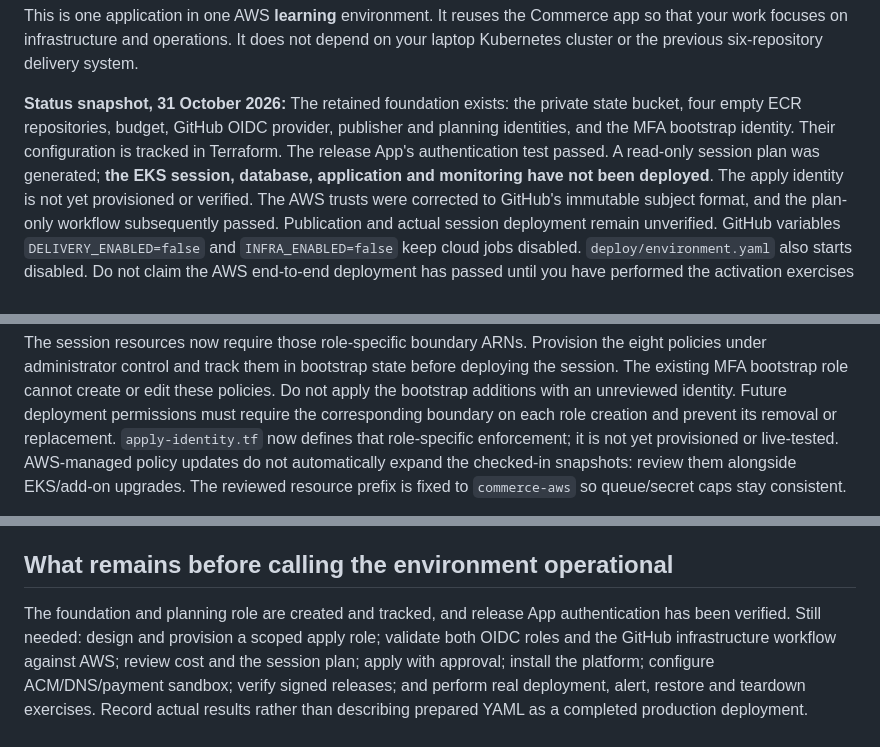
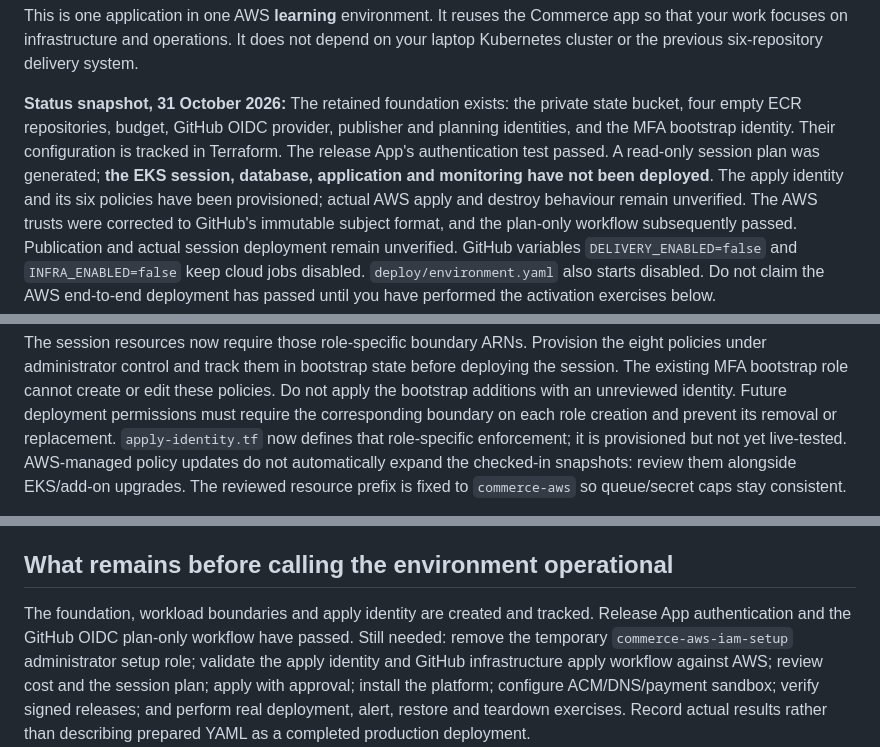
Before and after one commit to Narx-Space-Prod/commerce-aws, a Markdown page: DOC.md, 3 parts joined by grey strips. GitHub-like rendering.

Commit message:
Record provisioned IAM identities and remaining activation checks (#15)

```diff
--- a/DOC.md
+++ b/DOC.md
@@ -9,7 +9,8 @@ state bucket, four empty ECR repositories, budget, GitHub OIDC provider, publish
 and planning identities, and the MFA bootstrap identity. Their configuration is
 tracked in Terraform. The release App's authentication test passed. A read-only
 session plan was generated; **the EKS session, database, application and monitoring
-have not been deployed**. The apply identity is not yet provisioned or verified.
+have not been deployed**. The apply identity and its six policies have been provisioned; actual AWS apply
+and destroy behaviour remain unverified.
 The AWS trusts were corrected to GitHub's immutable subject format, and the
 plan-only workflow subsequently passed. Publication and actual session deployment
 remain unverified.
@@ -472,7 +473,7 @@ before deploying the session. The existing MFA bootstrap role cannot create or e
 these policies. Do not apply the bootstrap additions with an unreviewed identity.
 Future deployment permissions must require the corresponding boundary on each role
 creation and prevent its removal or replacement. `apply-identity.tf` now defines
-that role-specific enforcement; it is not yet provisioned or live-tested. AWS-managed policy updates do not automatically expand
+that role-specific enforcement; it is provisioned but not yet live-tested. AWS-managed policy updates do not automatically expand
 the checked-in snapshots: review them alongside EKS/add-on upgrades. The reviewed
 resource prefix is fixed to `commerce-aws` so queue/secret caps stay consistent.
 
@@ -814,9 +815,10 @@ one giant script that tries to build, provision, deploy and recover everything.
 
 ## What remains before calling the environment operational
 
-The foundation and planning role are created and tracked, and release App
-authentication has been verified. Still needed: design and provision a scoped apply
-role; validate both OIDC roles and the GitHub infrastructure workflow against AWS;
+The foundation, workload boundaries and apply identity are created and tracked.
+Release App authentication and the GitHub OIDC plan-only workflow have passed.
+Still needed: remove the temporary `commerce-aws-iam-setup` administrator setup role;
+validate the apply identity and GitHub infrastructure apply workflow against AWS;
 review cost and the session plan; apply with approval; install the platform; configure
 ACM/DNS/payment sandbox; verify signed releases; and perform real deployment, alert,
 restore and teardown exercises. Record actual results rather than describing prepared
```
Also changed, not shown: other parts of DOC.md (+2 -2 lines).
